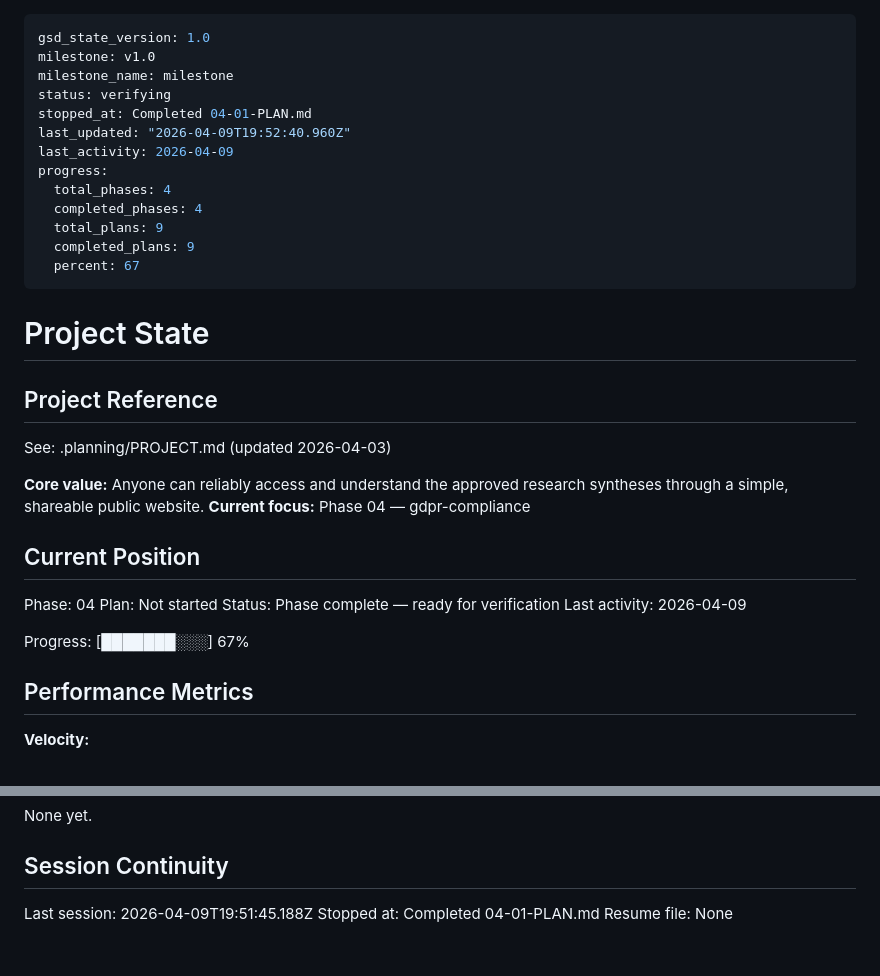
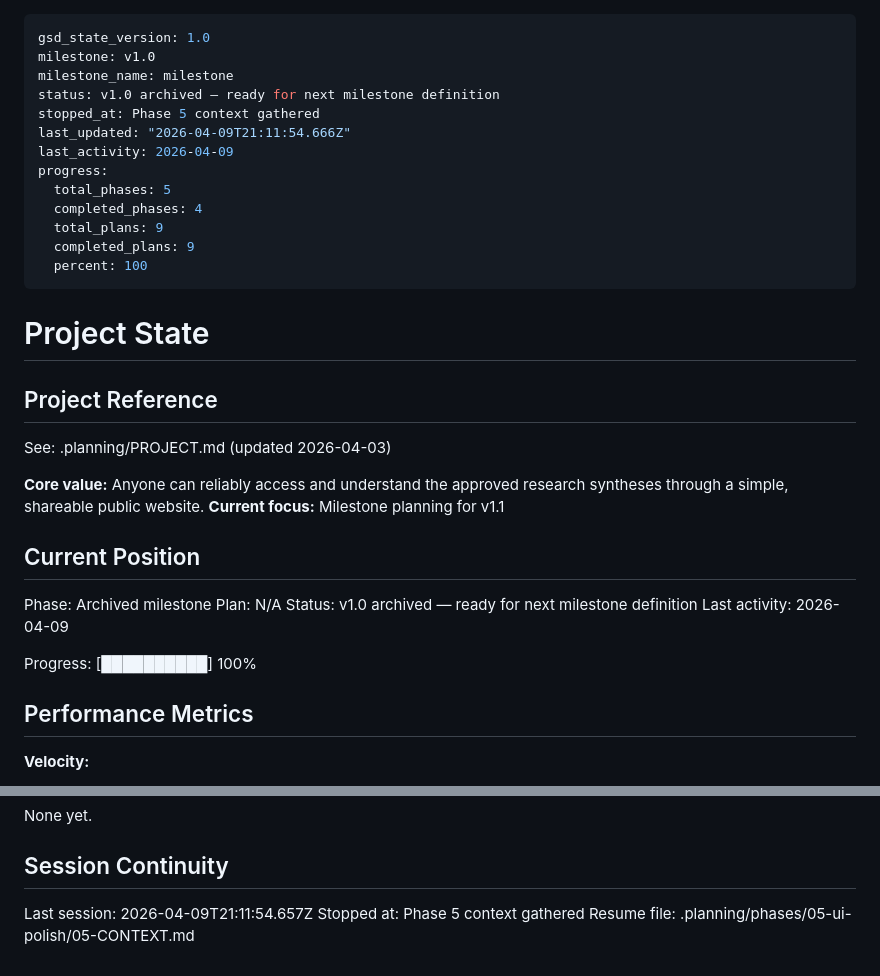
Before and after one commit to bth-dipt-research/scipop, a Markdown page: .planning/STATE.md, 2 parts joined by grey strips. Drawn GitHub-style.

Commit message:
docs(state): record phase 5 context session

```diff
--- a/.planning/STATE.md
+++ b/.planning/STATE.md
@@ -2,16 +2,16 @@
 gsd_state_version: 1.0
 milestone: v1.0
 milestone_name: milestone
-status: verifying
-stopped_at: Completed 04-01-PLAN.md
-last_updated: "2026-04-09T19:52:40.960Z"
+status: v1.0 archived — ready for next milestone definition
+stopped_at: Phase 5 context gathered
+last_updated: "2026-04-09T21:11:54.666Z"
 last_activity: 2026-04-09
 progress:
-  total_phases: 4
+  total_phases: 5
   completed_phases: 4
   total_plans: 9
   completed_plans: 9
-  percent: 67
+  percent: 100
 ---
 
 # Project State
@@ -21,16 +21,16 @@ progress:
 See: .planning/PROJECT.md (updated 2026-04-03)
 
 **Core value:** Anyone can reliably access and understand the approved research syntheses through a simple, shareable public website.
-**Current focus:** Phase 04 — gdpr-compliance
+**Current focus:** Milestone planning for v1.1
 
 ## Current Position
 
-Phase: 04
-Plan: Not started
-Status: Phase complete — ready for verification
+Phase: Archived milestone
+Plan: N/A
+Status: v1.0 archived — ready for next milestone definition
 Last activity: 2026-04-09
 
-Progress: [███████░░░] 67%
+Progress: [██████████] 100%
 
 ## Performance Metrics
 
@@ -100,6 +100,6 @@ None yet.
 
 ## Session Continuity
 
-Last session: 2026-04-09T19:51:45.188Z
-Stopped at: Completed 04-01-PLAN.md
-Resume file: None
+Last session: 2026-04-09T21:11:54.657Z
+Stopped at: Phase 5 context gathered
+Resume file: .planning/phases/05-ui-polish/05-CONTEXT.md
```
